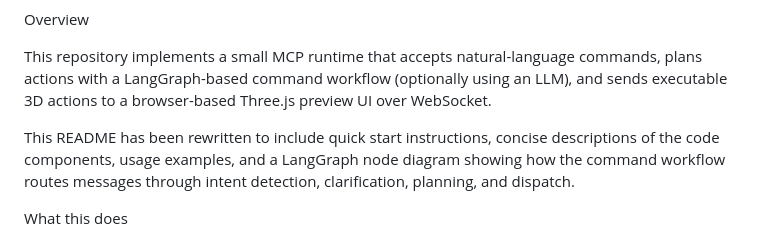
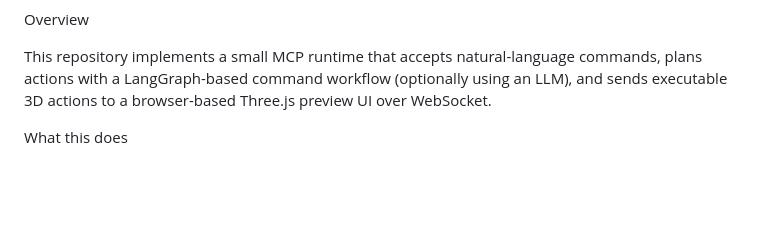
Before and after one commit to JiteshPL/plm_mcp_server, a Markdown page: README.md, the part around one of its changes. Rendered like a GitHub page; blank space fills up the shorter version.

Commit message:
Update README.md
Removed architecture diagram and some details from the README.

```diff
--- a/README.md
+++ b/README.md
@@ -7,8 +5,6 @@ A lightweight HTTP/WebSocket server and browser UI for interactive multi-command
 Overview
 
 This repository implements a small MCP runtime that accepts natural-language commands, plans actions with a LangGraph-based command workflow (optionally using an LLM), and sends executable 3D actions to a browser-based Three.js preview UI over WebSocket.
-
-This README has been rewritten to include quick start instructions, concise descriptions of the code components, usage examples, and a LangGraph node diagram showing how the command workflow routes messages through intent detection, clarification, planning, and dispatch.
 
 What this does
 
```
Also changed, not shown: other parts of README.md (+0 -2 lines).
